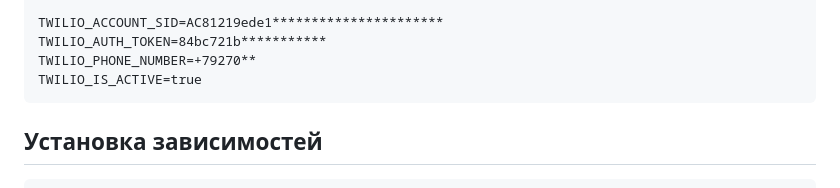
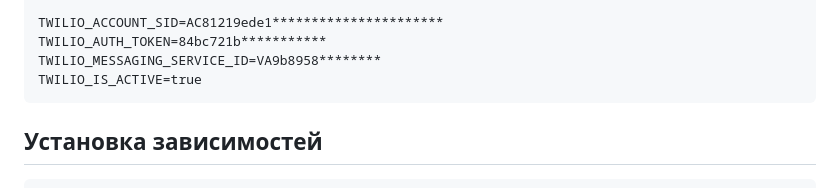
Before and after one commit to zavirukhin/messenger, a Markdown page: server/README.md, the part around the change. Rendered like a GitHub page.

````diff
--- a/server/README.md
+++ b/server/README.md
@@ -77,7 +77,7 @@ DB_MIGRATIONS_RUN=true
 
 TWILIO_ACCOUNT_SID=AC81219ede1**********************
 TWILIO_AUTH_TOKEN=84bc721b***********
-TWILIO_PHONE_NUMBER=+79270**
+TWILIO_MESSAGING_SERVICE_ID=VA9b8958********
 TWILIO_IS_ACTIVE=true
 ```
 
````
